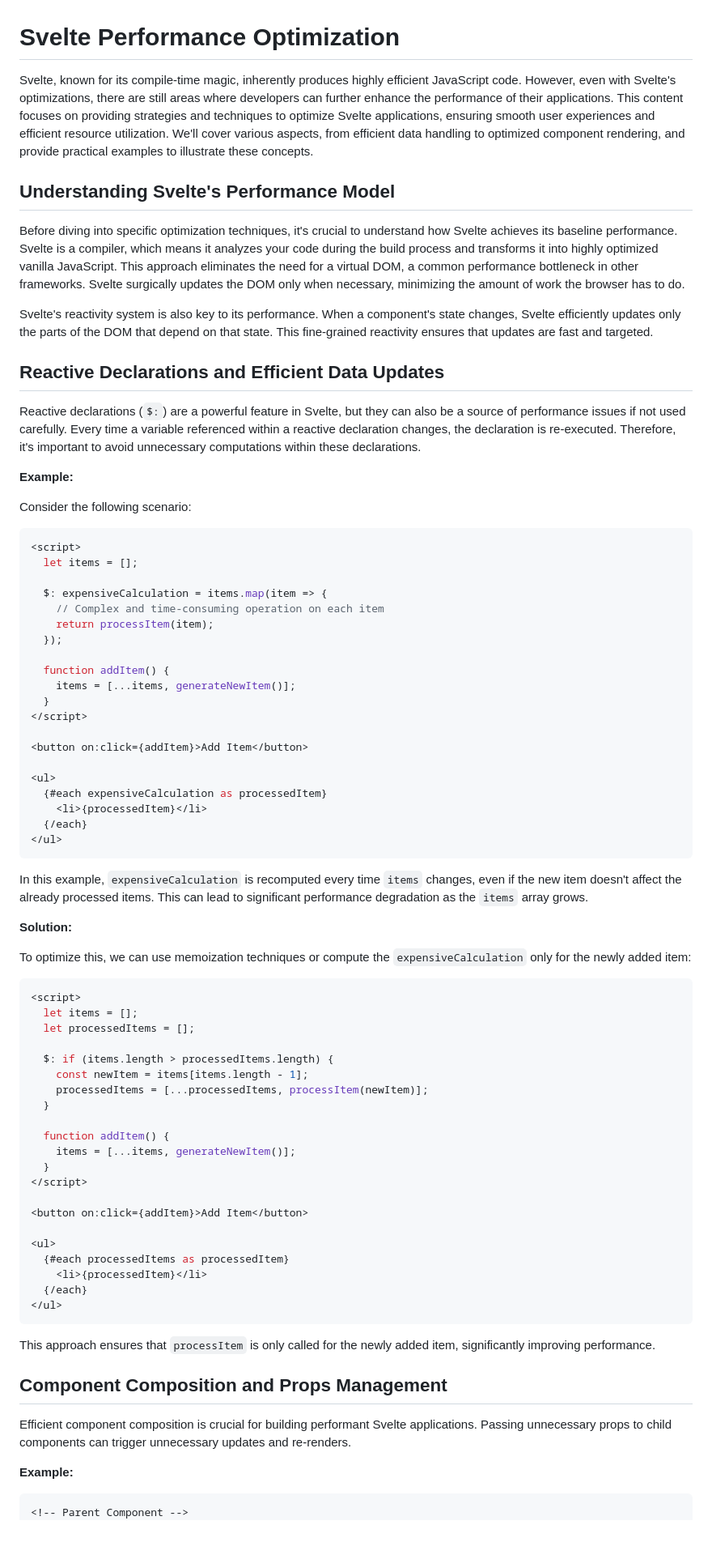
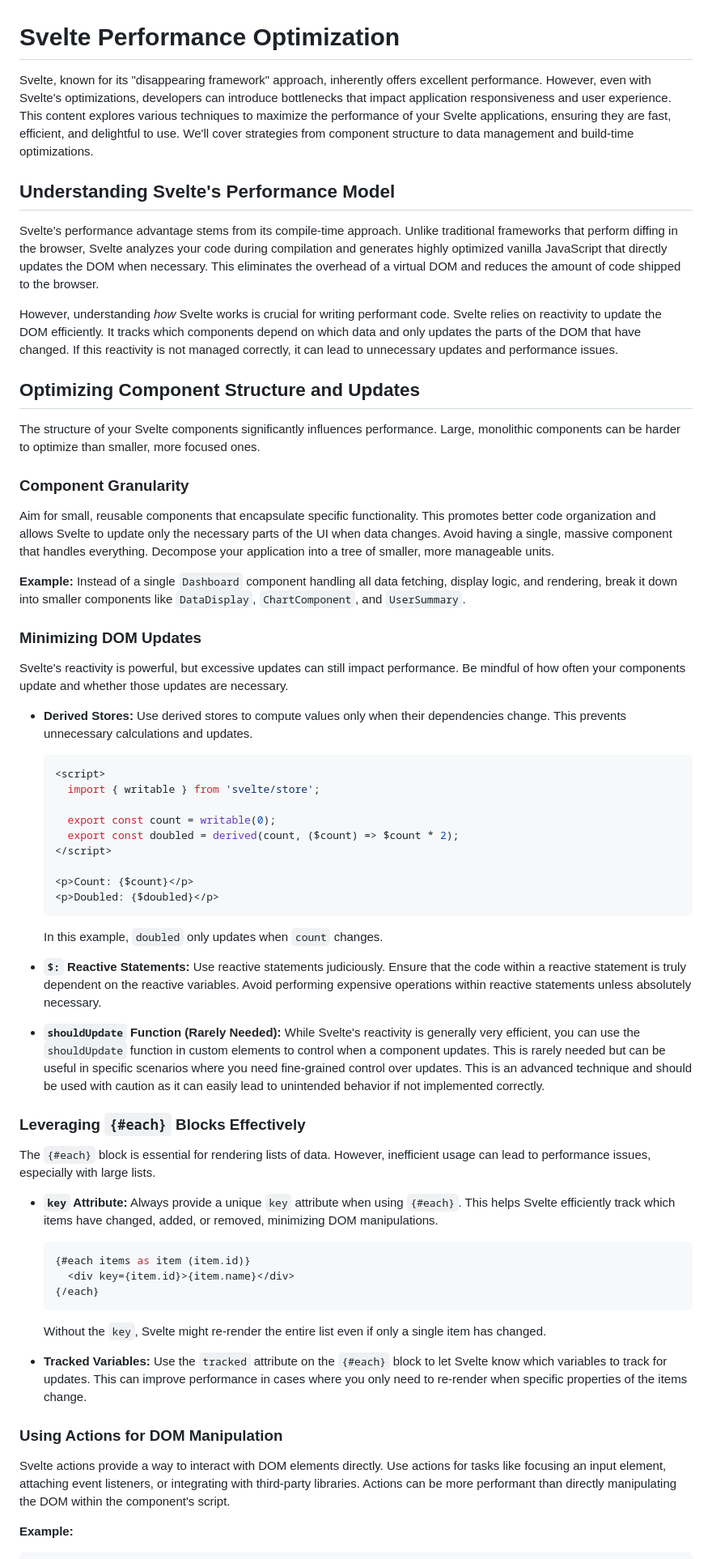
Before and after one commit to byucsstudent/v50, a Markdown page: instruction/svelte-performance-optimization/svelte-performance-optimization.md, the part around one of its changes. Shown at 81% size. GitHub-like rendering; blank space fills up the shorter version.

Commit message:
add(topic) Svelte Performance Optimization

````diff
--- a/instruction/svelte-performance-optimization/svelte-performance-optimization.md
+++ b/instruction/svelte-performance-optimization/svelte-performance-optimization.md
@@ -1,82 +1,68 @@
 # Svelte Performance Optimization
 
-Svelte, known for its compile-time magic, inherently produces highly efficient JavaScript code. However, even with Svelte's optimizations, there are still areas where developers can further enhance the performance of their applications. This content focuses on providing strategies and techniques to optimize Svelte applications, ensuring smooth user experiences and efficient resource utilization. We'll cover various aspects, from efficient data handling to optimized component rendering, and provide practical examples to illustrate these concepts.
+Svelte, known for its "disappearing framework" approach, inherently offers excellent performance. However, even with Svelte's optimizations, developers can introduce bottlenecks that impact application responsiveness and user experience. This content explores various techniques to maximize the performance of your Svelte applications, ensuring they are fast, efficient, and delightful to use. We'll cover strategies from component structure to data management and build-time optimizations.
 
 ## Understanding Svelte's Performance Model
 
-Before diving into specific optimization techniques, it's crucial to understand how Svelte achieves its baseline performance. Svelte is a compiler, which means it analyzes your code during the build process and transforms it into highly optimized vanilla JavaScript. This approach eliminates the need for a virtual DOM, a common performance bottleneck in other frameworks. Svelte surgically updates the DOM only when necessary, minimizing the amount of work the browser has to do.
+Svelte's performance advantage stems from its compile-time approach. Unlike traditional frameworks that perform diffing in the browser, Svelte analyzes your code during compilation and generates highly optimized vanilla JavaScript that directly updates the DOM when necessary. This eliminates the overhead of a virtual DOM and reduces the amount of code shipped to the browser.
 
-Svelte's reactivity system is also key to its performance. When a component's state changes, Svelte efficiently updates only the parts of the DOM that depend on that state. This fine-grained reactivity ensures that updates are fast and targeted.
+However, understanding *how* Svelte works is crucial for writing performant code. Svelte relies on reactivity to update the DOM efficiently. It tracks which components depend on which data and only updates the parts of the DOM that have changed. If this reactivity is not managed correctly, it can lead to unnecessary updates and performance issues.
 
-## Reactive Declarations and Efficient Data Updates
+## Optimizing Component Structure and Updates
 
-Reactive declarations (`$:`) are a powerful feature in Svelte, but they can also be a source of performance issues if not used carefully. Every time a variable referenced within a reactive declaration changes, the declaration is re-executed. Therefore, it's important to avoid unnecessary computations within these declarations.
+The structure of your Svelte components significantly influences performance. Large, monolithic components can be harder to optimize than smaller, more focused ones.
 
-**Example:**
+### Component Granularity
 
-Consider the following scenario:
+Aim for small, reusable components that encapsulate specific functionality. This promotes better code organization and allows Svelte to update only the necessary parts of the UI when data changes.  Avoid having a single, massive component that handles everything.  Decompose your application into a tree of smaller, more manageable units.
 
-```svelte
-<script>
-  let items = [];
+**Example:** Instead of a single `Dashboard` component handling all data fetching, display logic, and rendering, break it down into smaller components like `DataDisplay`, `ChartComponent`, and `UserSummary`.
 
-  $: expensiveCalculation = items.map(item => {
-    // Complex and time-consuming operation on each item
-    return processItem(item);
-  });
+### Minimizing DOM Updates
 
-  function addItem() {
-    items = [...items, generateNewItem()];
-  }
-</script>
+Svelte's reactivity is powerful, but excessive updates can still impact performance.  Be mindful of how often your components update and whether those updates are necessary.
 
-<button on:click={addItem}>Add Item</button>
+*   **Derived Stores:** Use derived stores to compute values only when their dependencies change. This prevents unnecessary calculations and updates.
 
-<ul>
-  {#each expensiveCalculation as processedItem}
-    <li>{processedItem}</li>
-  {/each}
-</ul>
-```
+    ```svelte
+    <script>
+      import { writable } from 'svelte/store';
 
-In this example, `expensiveCalculation` is recomputed every time `items` changes, even if the new item doesn't affect the already processed items. This can lead to significant performance degradation as the `items` array grows.
+      export const count = writable(0);
+      export const doubled = derived(count, ($count) => $count * 2);
+    </script>
 
-**Solution:**
+    <p>Count: {$count}</p>
+    <p>Doubled: {$doubled}</p>
+    ```
 
-To optimize this, we can use memoization techniques or compute the `expensiveCalculation` only for the newly added item:
+    In this example, `doubled` only updates when `count` changes.
 
-```svelte
-<script>
-  let items = [];
-  let processedItems = [];
+*   **`$:` Reactive Statements:** Use reactive statements judiciously. Ensure that the code within a reactive statement is truly dependent on the reactive variables. Avoid performing expensive operations within reactive statements unless absolutely necessary.
 
-  $: if (items.length > processedItems.length) {
-    const newItem = items[items.length - 1];
-    processedItems = [...processedItems, processItem(newItem)];
-  }
+*   **`shouldUpdate` Function (Rarely Needed):** While Svelte's reactivity is generally very efficient, you can use the `shouldUpdate` function in custom elements to control when a component updates. This is rarely needed but can be useful in specific scenarios where you need fine-grained control over updates.  This is an advanced technique and should be used with caution as it can easily lead to unintended behavior if not implemented correctly.
 
-  function addItem() {
-    items = [...items, generateNewItem()];
-  }
-</script>
+### Leveraging `{#each}` Blocks Effectively
 
-<button on:click={addItem}>Add Item</button>
+The `{#each}` block is essential for rendering lists of data. However, inefficient usage can lead to performance issues, especially with large lists.
 
-<ul>
-  {#each processedItems as processedItem}
-    <li>{processedItem}</li>
-  {/each}
-</ul>
-```
+*   **`key` Attribute:** Always provide a unique `key` attribute when using `{#each}`. This helps Svelte efficiently track which items have changed, added, or removed, minimizing DOM manipulations.
 
-This approach ensures that `processItem` is only called for the newly added item, significantly improving performance.
+    ```svelte
+    {#each items as item (item.id)}
+      <div key={item.id}>{item.name}</div>
+    {/each}
+    ```
 
-## Component Composition and Props Management
+    Without the `key`, Svelte might re-render the entire list even if only a single item has changed.
 
-Efficient component composition is crucial for building performant Svelte applications. Passing unnecessary props to child components can trigger unnecessary updates and re-renders.
+*   **Tracked Variables:** Use the `tracked` attribute on the `{#each}` block to let Svelte know which variables to track for updates. This can improve performance in cases where you only need to re-render when specific properties of the items change.
+
+### Using Actions for DOM Manipulation
+
+Svelte actions provide a way to interact with DOM elements directly. Use actions for tasks like focusing an input element, attaching event listeners, or integrating with third-party libraries. Actions can be more performant than directly manipulating the DOM within the component's script.
 
 **Example:**
 
 ```svelte
-<!-- Parent Component -->
 <script>
````
Also changed, not shown: other parts of instruction/svelte-performance-optimization/svelte-performance-optimization.md (+45 -177 lines).
